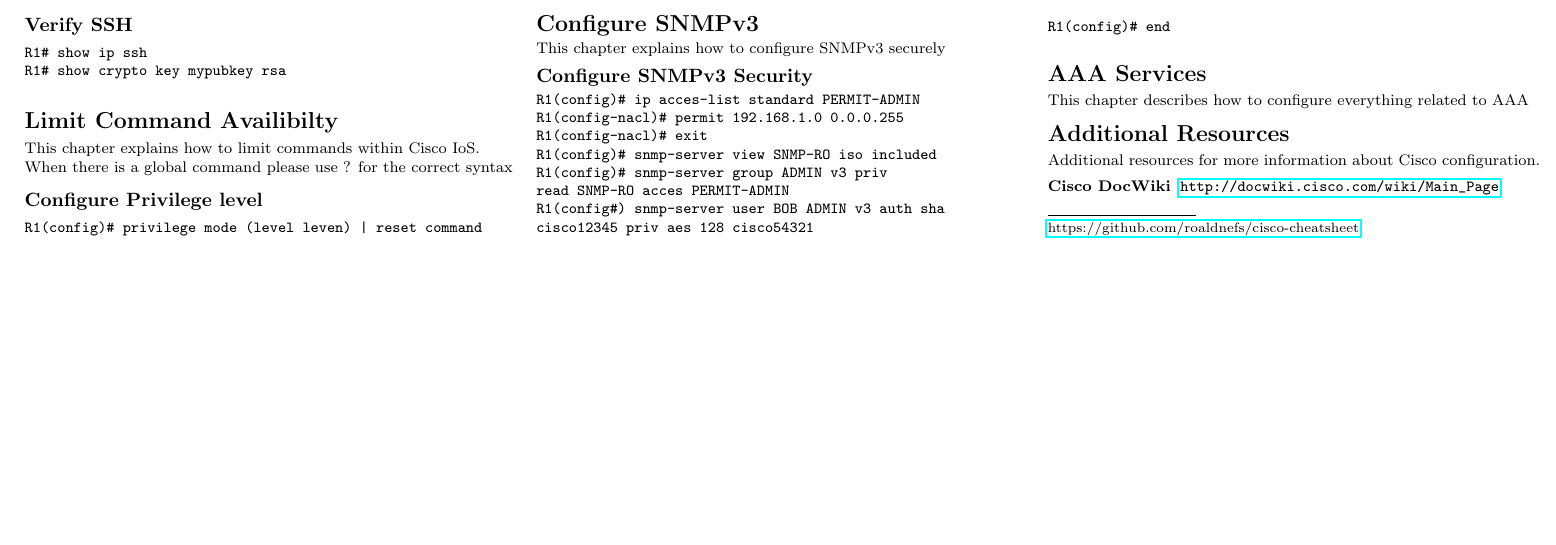
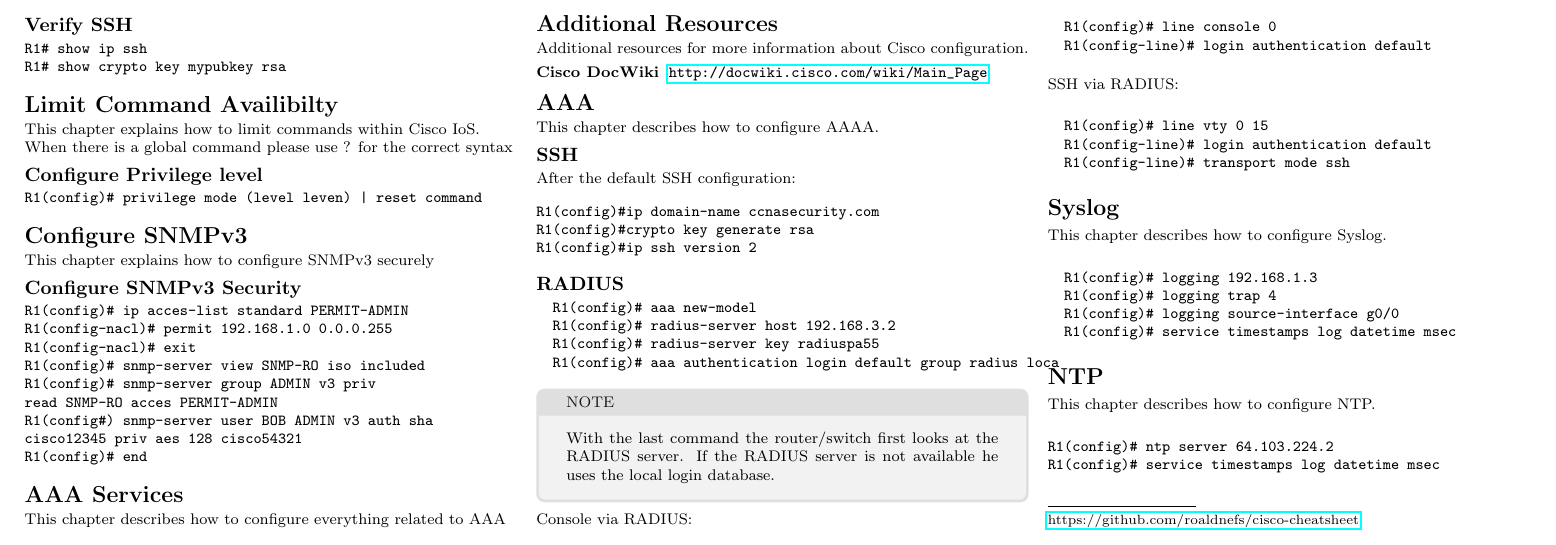
Before and after one commit to YidaChen/cisco-cheatsheet, a LaTeX document (cheatsheet.tex, which reads cheatsheet/aaa.tex, cheatsheet/ntp.tex, cheatsheet/syslog.tex): part of page 3 of 3, cut so that both start at the same text, the shorter picture padded with empty space. Compiled offline with pdfLaTeX.

Commit message:
Added content received from Jeroen

```diff
--- a/cheatsheet.tex
+++ b/cheatsheet.tex
@@ -114,6 +114,15 @@
 % Additional Resources
 \input{cheatsheet/resources.tex}
 
+% AAA
+\input{cheatsheet/aaa.tex}
+
+% Syslog
+\input{cheatsheet/syslog.tex}
+
+% NTP
+\input{cheatsheet/ntp.tex}
+
 
 \rule{0.3\linewidth}{0.25pt}
 \scriptsize
--- /dev/null
+++ b/cheatsheet/aaa.tex
@@ -0,0 +1,34 @@
+\section{AAA}
+This chapter describes how to configure AAAA.
+
+\subsection{SSH}
+After the default SSH configuration:
+\begin{verbatim}
+R1(config)#ip domain-name ccnasecurity.com
+R1(config)#crypto key generate rsa
+R1(config)#ip ssh version 2
+\end{verbatim}
+
+\subsection{RADIUS}
+\begin{verbatim}
+  R1(config)# aaa new-model
+  R1(config)# radius-server host 192.168.3.2
+  R1(config)# radius-server key radiuspa55
+  R1(config)# aaa authentication login default group radius loca
+\end{verbatim}
+\begin{textbox}{gray}{NOTE}
+  With the last command the router/switch first looks at the RADIUS server.
+  If the RADIUS server is not available he uses the local login database.
+\end{textbox}
+Console via RADIUS:
+\begin{verbatim}
+  R1(config)# line console 0
+  R1(config-line)# login authentication default
+\end{verbatim}
+
+SSH via RADIUS:
+\begin{verbatim}
+  R1(config)# line vty 0 15
+  R1(config-line)# login authentication default
+  R1(config-line)# transport mode ssh
+\end{verbatim}
--- /dev/null
+++ b/cheatsheet/ntp.tex
@@ -0,0 +1,6 @@
+\section{NTP}
+This chapter describes how to configure NTP.
+\begin{verbatim}
+R1(config)# ntp server 64.103.224.2
+R1(config)# service timestamps log datetime msec
+\end{verbatim}
--- /dev/null
+++ b/cheatsheet/syslog.tex
@@ -0,0 +1,8 @@
+\section{Syslog}
+This chapter describes how to configure Syslog.
+\begin{verbatim}
+  R1(config)# logging 192.168.1.3
+  R1(config)# logging trap 4
+  R1(config)# logging source-interface g0/0
+  R1(config)# service timestamps log datetime msec
+\end{verbatim}
```
Also changed, not shown: cheatsheet-0.png, cheatsheet-1.png, cheatsheet-2.png, cheatsheet-thumb-0.png, cheatsheet-thumb-1.png, cheatsheet-thumb-2.png, cheatsheet.pdf.
